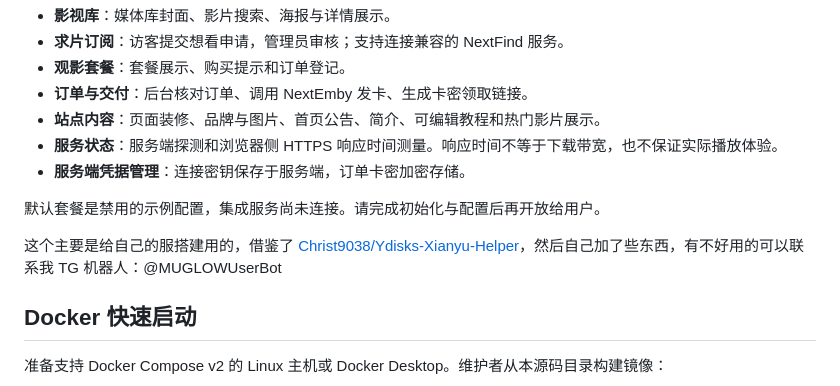
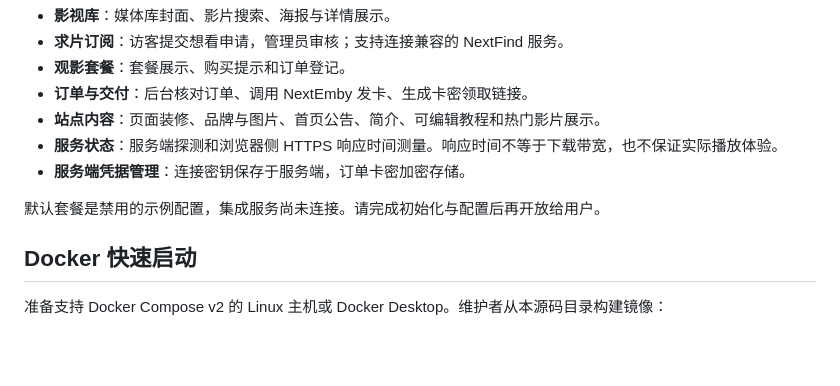
Before and after one commit to daidaiya7/media-dock, a Markdown page: README.md, the part around the change. Rendered like a GitHub page; blank space fills up the shorter version.

Commit message:
docs: remove stale support note

```diff
--- a/README.md
+++ b/README.md
@@ -22,7 +22,6 @@
 
 默认套餐是禁用的示例配置，集成服务尚未连接。请完成初始化与配置后再开放给用户。
 
-这个主要是给自己的服搭建用的，借鉴了 [Christ9038/Ydisks-Xianyu-Helper](https://github.com/Christ9038/Ydisks-Xianyu-Helper)，然后自己加了些东西，有不好用的可以联系我 TG 机器人：@MUGLOWUserBot
 ## Docker 快速启动
 
 准备支持 Docker Compose v2 的 Linux 主机或 Docker Desktop。维护者从本源码目录构建镜像：
```
